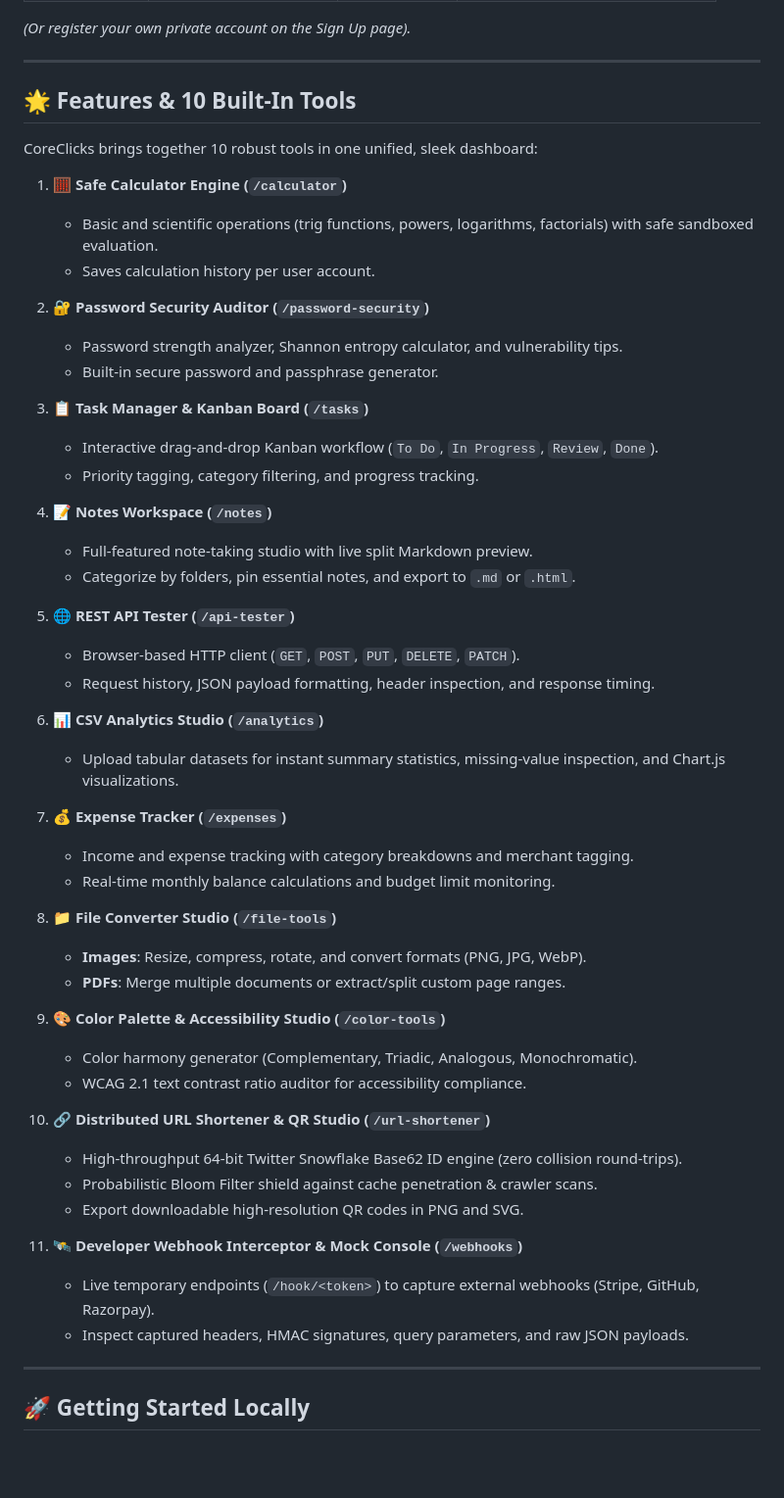
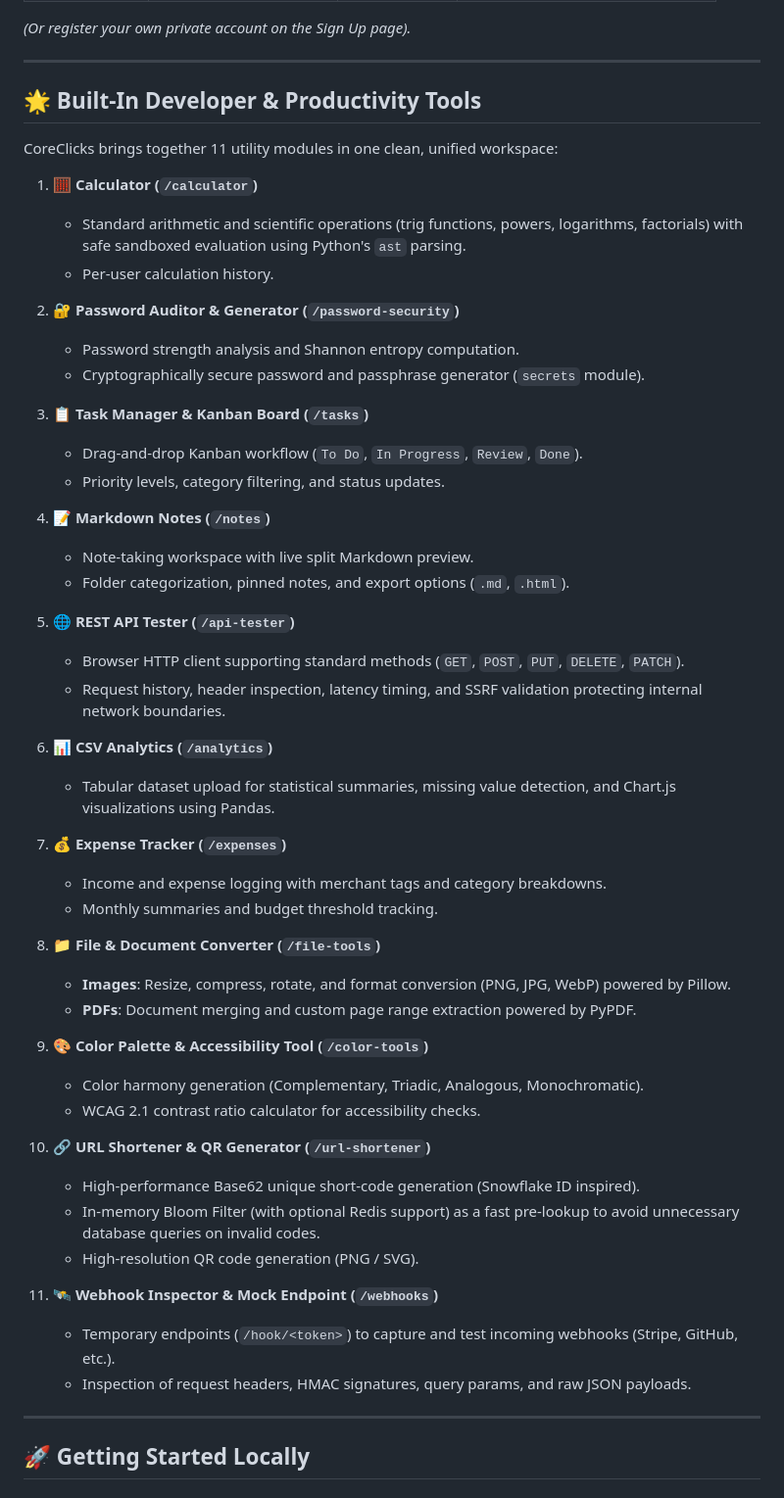
Before and after one commit to Spidey173/CoreClicks, a Markdown page: README.md, the part around one of its changes. Shown at 98% size. Rendered like a GitHub page; blank space fills up the shorter version.

```diff
--- a/README.md
+++ b/README.md
@@ -35,53 +43,53 @@ Experience the live app right now:
 
 ---
 
-## 🌟 Features & 10 Built-In Tools
+## 🌟 Built-In Developer & Productivity Tools
 
-CoreClicks brings together 10 robust tools in one unified, sleek dashboard:
+CoreClicks brings together 11 utility modules in one clean, unified workspace:
 
-1. 🧮 **Safe Calculator Engine (`/calculator`)**
-   - Basic and scientific operations (trig functions, powers, logarithms, factorials) with safe sandboxed evaluation.
-   - Saves calculation history per user account.
+1. 🧮 **Calculator (`/calculator`)**
+   - Standard arithmetic and scientific operations (trig functions, powers, logarithms, factorials) with safe sandboxed evaluation using Python's `ast` parsing.
+   - Per-user calculation history.
 
-2. 🔐 **Password Security Auditor (`/password-security`)**
-   - Password strength analyzer, Shannon entropy calculator, and vulnerability tips.
-   - Built-in secure password and passphrase generator.
+2. 🔐 **Password Auditor & Generator (`/password-security`)**
+   - Password strength analysis and Shannon entropy computation.
+   - Cryptographically secure password and passphrase generator (`secrets` module).
 
 3. 📋 **Task Manager & Kanban Board (`/tasks`)**
-   - Interactive drag-and-drop Kanban workflow (`To Do`, `In Progress`, `Review`, `Done`).
-   - Priority tagging, category filtering, and progress tracking.
+   - Drag-and-drop Kanban workflow (`To Do`, `In Progress`, `Review`, `Done`).
+   - Priority levels, category filtering, and status updates.
 
-4. 📝 **Notes Workspace (`/notes`)**
-   - Full-featured note-taking studio with live split Markdown preview.
-   - Categorize by folders, pin essential notes, and export to `.md` or `.html`.
+4. 📝 **Markdown Notes (`/notes`)**
+   - Note-taking workspace with live split Markdown preview.
+   - Folder categorization, pinned notes, and export options (`.md`, `.html`).
 
 5. 🌐 **REST API Tester (`/api-tester`)**
-   - Browser-based HTTP client (`GET`, `POST`, `PUT`, `DELETE`, `PATCH`).
-   - Request history, JSON payload formatting, header inspection, and response timing.
+   - Browser HTTP client supporting standard methods (`GET`, `POST`, `PUT`, `DELETE`, `PATCH`).
+   - Request history, header inspection, latency timing, and SSRF validation protecting internal network boundaries.
 
-6. 📊 **CSV Analytics Studio (`/analytics`)**
-   - Upload tabular datasets for instant summary statistics, missing-value inspection, and Chart.js visualizations.
+6. 📊 **CSV Analytics (`/analytics`)**
+   - Tabular dataset upload for statistical summaries, missing value detection, and Chart.js visualizations using Pandas.
 
 7. 💰 **Expense Tracker (`/expenses`)**
-   - Income and expense tracking with category breakdowns and merchant tagging.
-   - Real-time monthly balance calculations and budget limit monitoring.
+   - Income and expense logging with merchant tags and category breakdowns.
+   - Monthly summaries and budget threshold tracking.
 
-8. 📁 **File Converter Studio (`/file-tools`)**
-   - **Images**: Resize, compress, rotate, and convert formats (PNG, JPG, WebP).
-   - **PDFs**: Merge multiple documents or extract/split custom page ranges.
+8. 📁 **File & Document Converter (`/file-tools`)**
+   - **Images**: Resize, compress, rotate, and format conversion (PNG, JPG, WebP) powered by Pillow.
+   - **PDFs**: Document merging and custom page range extraction powered by PyPDF.
 
-9. 🎨 **Color Palette & Accessibility Studio (`/color-tools`)**
-   - Color harmony generator (Complementary, Triadic, Analogous, Monochromatic).
-   - WCAG 2.1 text contrast ratio auditor for accessibility compliance.
+9. 🎨 **Color Palette & Accessibility Tool (`/color-tools`)**
+   - Color harmony generation (Complementary, Triadic, Analogous, Monochromatic).
+   - WCAG 2.1 contrast ratio calculator for accessibility checks.
 
-10. 🔗 **Distributed URL Shortener & QR Studio (`/url-shortener`)**
-    - High-throughput 64-bit Twitter Snowflake Base62 ID engine (zero collision round-trips).
-    - Probabilistic Bloom Filter shield against cache penetration & crawler scans.
-    - Export downloadable high-resolution QR codes in PNG and SVG.
+10. 🔗 **URL Shortener & QR Generator (`/url-shortener`)**
+    - High-performance Base62 unique short-code generation (Snowflake ID inspired).
+    - In-memory Bloom Filter (with optional Redis support) as a fast pre-lookup to avoid unnecessary database queries on invalid codes.
+    - High-resolution QR code generation (PNG / SVG).
 
-11. 🛰️ **Developer Webhook Interceptor & Mock Console (`/webhooks`)**
-    - Live temporary endpoints (`/hook/<token>`) to capture external webhooks (Stripe, GitHub, Razorpay).
-    - Inspect captured headers, HMAC signatures, query parameters, and raw JSON payloads.
+11. 🛰️ **Webhook Inspector & Mock Endpoint (`/webhooks`)**
+    - Temporary endpoints (`/hook/<token>`) to capture and test incoming webhooks (Stripe, GitHub, etc.).
+    - Inspection of request headers, HMAC signatures, query params, and raw JSON payloads.
 
 ---
 
```
Also changed, not shown: other parts of README.md (+8 -0 lines).
